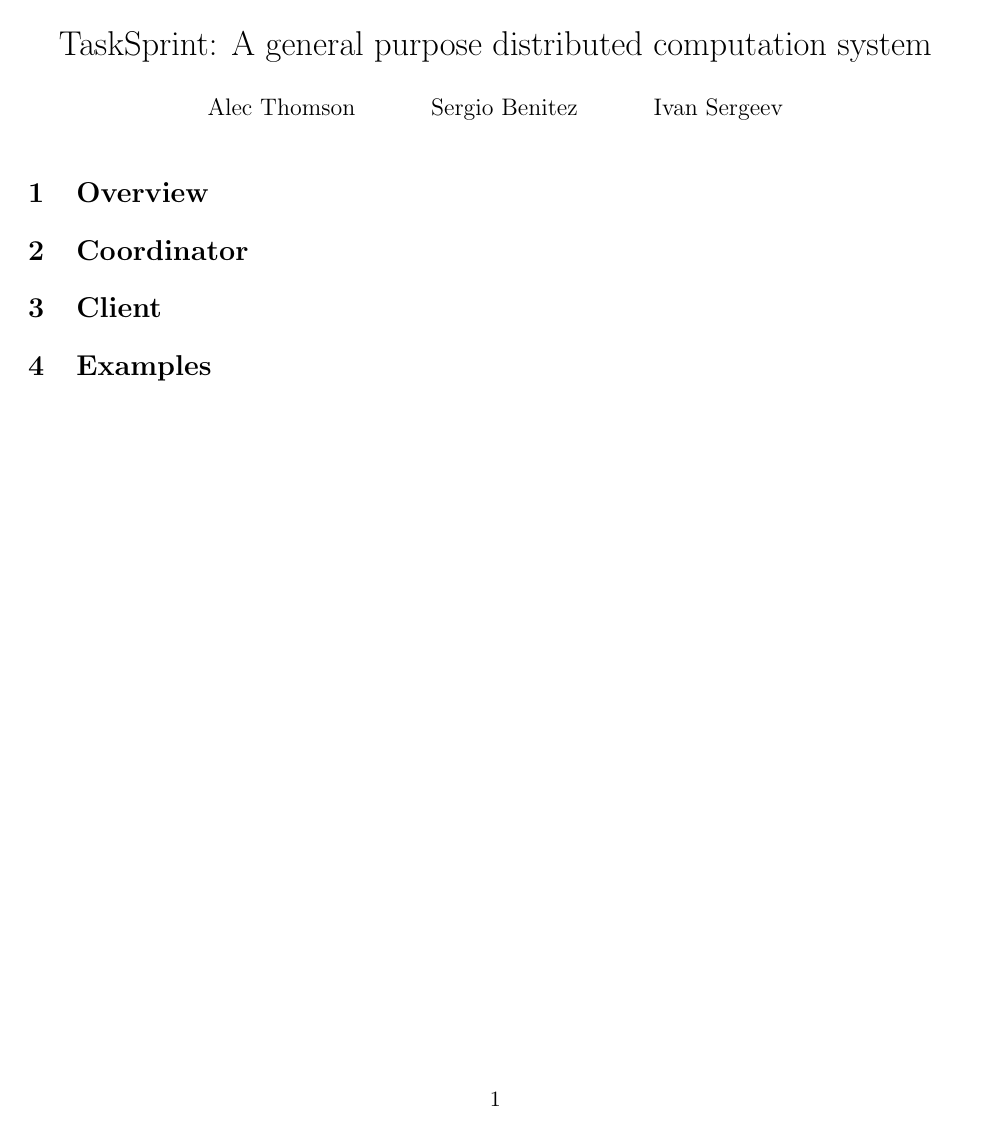
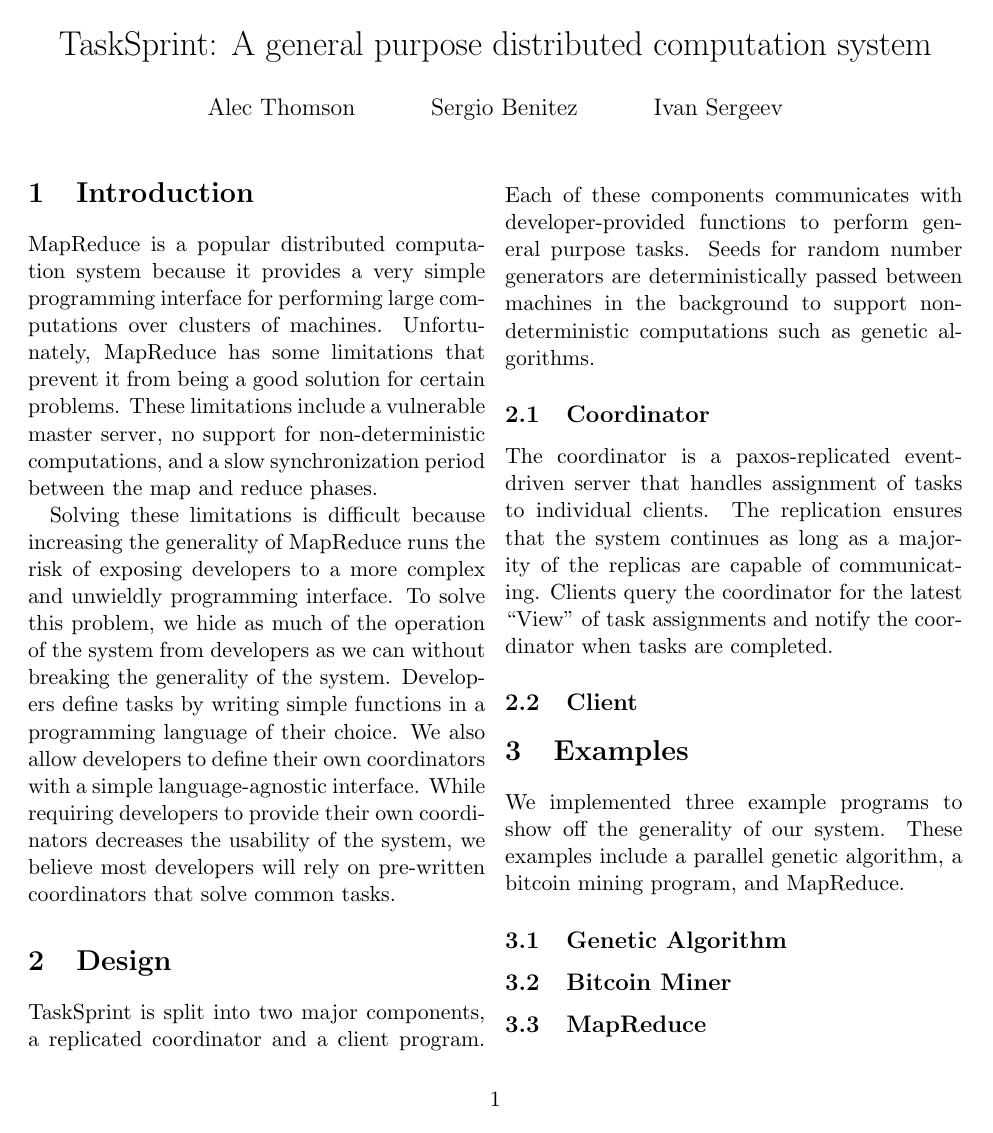
Before and after one commit to alect/TaskSprint, a LaTeX document (doc/writeup.tex): the whole page. Compiled offline with pdfLaTeX.

Commit message:
placeholder introduction

```diff
--- a/doc/writeup.tex
+++ b/doc/writeup.tex
@@ -10,13 +10,31 @@
 \maketitle
 
 
-\section {Overview}
+\section {Introduction}
 
-\section {Coordinator}
+MapReduce is a popular distributed computation system because it provides a very simple programming interface for performing large computations over clusters of machines. Unfortunately, MapReduce has some limitations that prevent it from being a good solution for certain problems. These limitations include a vulnerable master server, no support for non-deterministic computations, and a slow synchronization period between the map and reduce phases.
 
-\section {Client}
+Solving these limitations is difficult because increasing the generality of MapReduce runs the risk of exposing developers to a more complex and unwieldly programming interface. To solve this problem, we hide as much of the operation of the system from developers as we can without breaking the generality of the system. Developers define tasks by writing simple functions in a programming language of their choice. We also allow developers to define their own coordinators with a simple language-agnostic interface. While requiring developers to provide their own coordinators decreases the usability of the system, we believe most developers will rely on pre-written coordinators that solve common tasks.
+
+\section {Design}
+
+TaskSprint is split into two major components, a replicated coordinator and a client program. Each of these components communicates with developer-provided functions to perform general purpose tasks. Seeds for random number generators are deterministically passed between machines in the background to support non-deterministic computations such as genetic algorithms.
+
+\subsection {Coordinator}
+
+The coordinator is a paxos-replicated event-driven server that handles assignment of tasks to individual clients. The replication ensures that the system continues as long as a majority of the replicas are capable of communicating. Clients query the coordinator for the latest ``View'' of task assignments and notify the coordinator when tasks are completed.
+
+
+\subsection {Client}
 
 \section {Examples}
 
+We implemented three example programs to show off the generality of our system. These examples include a parallel genetic algorithm, a bitcoin mining program, and MapReduce.
+
+\subsection {Genetic Algorithm}
+
+\subsection {Bitcoin Miner}
+
+\subsection {MapReduce}
 
 \end{document}
```
